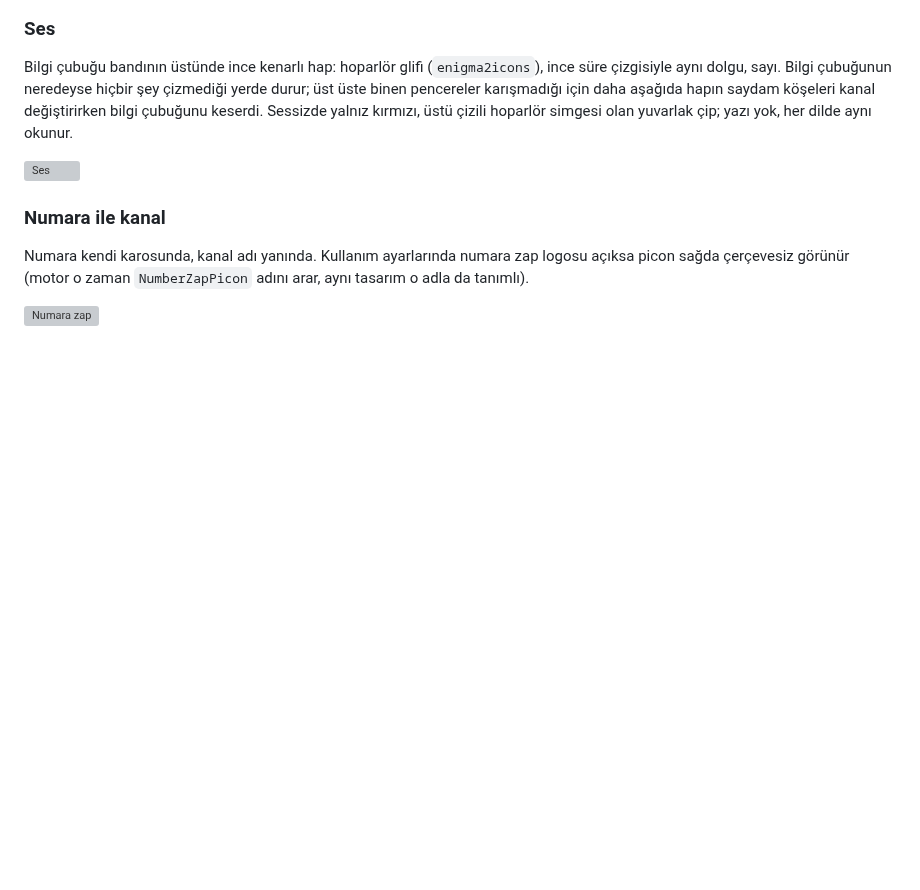
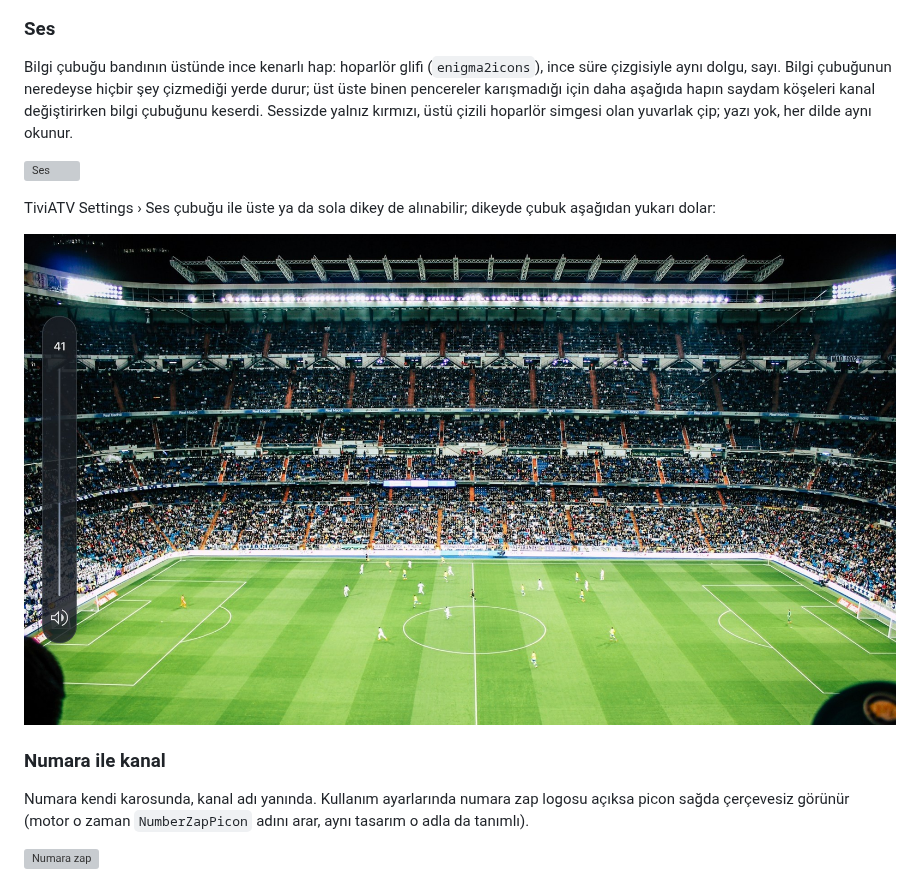
Before and after one commit to fyildirim-debug/tiviatv-fhd, a Markdown page: README.tr.md, the part around the change. GitHub-like rendering; pictures changed too: docs/screenshots/volume-left.jpg (added); blank space fills up the shorter version; grey boxes are pictures that could not be loaded.

```diff
--- a/README.tr.md
+++ b/README.tr.md
@@ -222,6 +222,11 @@ aşağıda hapın saydam köşeleri kanal değiştirirken bilgi çubuğunu keser
 yuvarlak çip; yazı yok, her dilde aynı okunur.
 
 ![Ses](docs/screenshots/volume.jpg)
+
+TiviATV Settings › Ses çubuğu ile üste ya da sola dikey de alınabilir;
+dikeyde çubuk aşağıdan yukarı dolar:
+
+![Solda dikey ses çubuğu](docs/screenshots/volume-left.jpg)
 
 ### Numara ile kanal
 
```
Also changed, not shown: README.md (+5 -0 lines).
